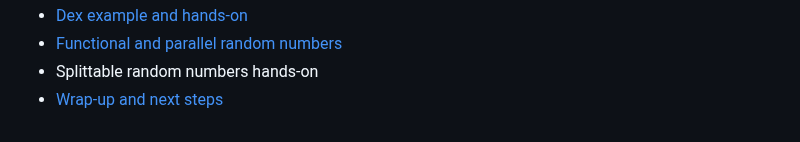
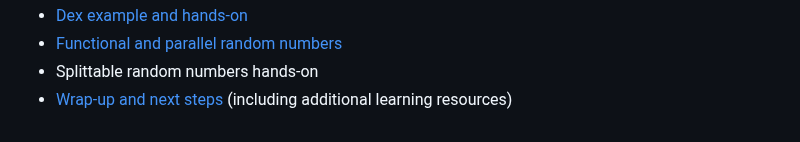
Before and after one commit to darrenjw/fp-ssc-course, a Markdown page: README.md, the part around the change. Drawn GitHub-style.

Commit message:
clarification

```diff
--- a/README.md
+++ b/README.md
@@ -65,4 +65,4 @@ array processing.
 * [Dex example and hands-on](Dex/Example.md)
 * [Functional and parallel random numbers](Intro/Random.md)
 * Splittable random numbers hands-on
-* [Wrap-up and next steps](Intro/Resources.md)
+* [Wrap-up and next steps](Intro/Resources.md) (including additional learning resources)
```
